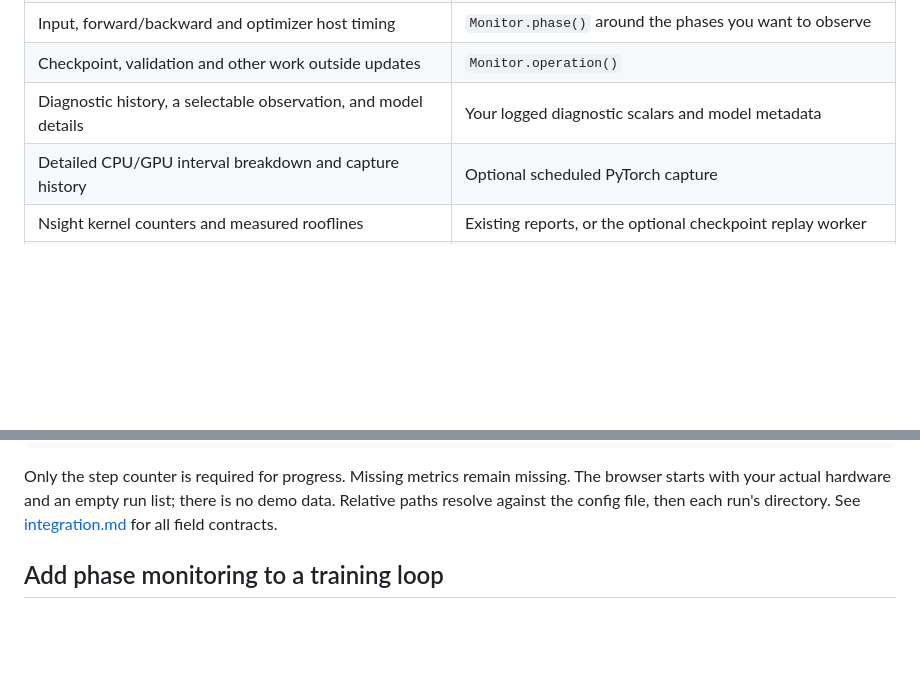
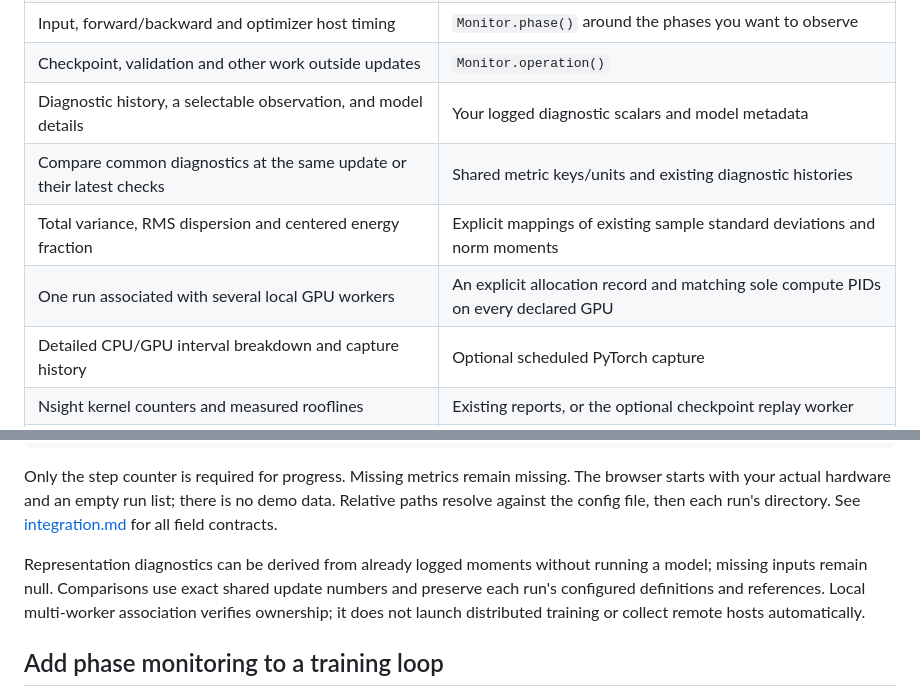
Before and after one commit to OortCloudd/ml-training-monitor, a Markdown page: README.md, 2 parts joined by grey strips. Rendered like a GitHub page; blank space fills up the shorter version.

Commit message:
Make diagnostic histories and worker allocation discoverable to agents

```diff
--- a/README.md
+++ b/README.md
@@ -46,6 +46,9 @@ training speed or a successful deployment on another cluster.
 | Input, forward/backward and optimizer host timing | `Monitor.phase()` around the phases you want to observe |
 | Checkpoint, validation and other work outside updates | `Monitor.operation()` |
 | Diagnostic history, a selectable observation, and model details | Your logged diagnostic scalars and model metadata |
+| Compare common diagnostics at the same update or their latest checks | Shared metric keys/units and existing diagnostic histories |
+| Total variance, RMS dispersion and centered energy fraction | Explicit mappings of existing sample standard deviations and norm moments |
+| One run associated with several local GPU workers | An explicit allocation record and matching sole compute PIDs on every declared GPU |
 | Detailed CPU/GPU interval breakdown and capture history | Optional scheduled PyTorch capture |
 | Nsight kernel counters and measured rooflines | Existing reports, or the optional checkpoint replay worker |
 | Measured investigation leads and reviewed agent proposals | Explicit opt-in to decision support; user approval for each intervention |
@@ -89,6 +92,12 @@ Only the step counter is required for progress. Missing metrics remain missing.
 The browser starts with your actual hardware and an empty run list; there is
 no demo data. Relative paths resolve against the config file, then each run's
 directory. See [integration.md](docs/integration.md) for all field contracts.
+
+Representation diagnostics can be derived from already logged moments without
+running a model; missing inputs remain null. Comparisons use exact shared update
+numbers and preserve each run's configured definitions and references. Local
+multi-worker association verifies ownership; it does not launch distributed
+training or collect remote hosts automatically.
 
 ## Add phase monitoring to a training loop
 
```
Also changed, not shown: SKILL.md (+7 -0 lines), docs/agent-access.md (+15 -0 lines).
